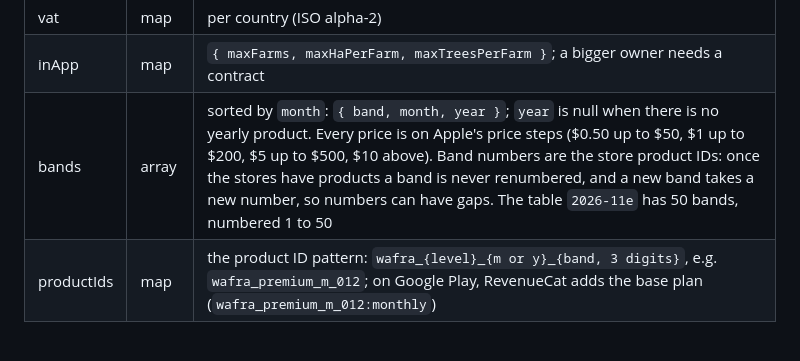
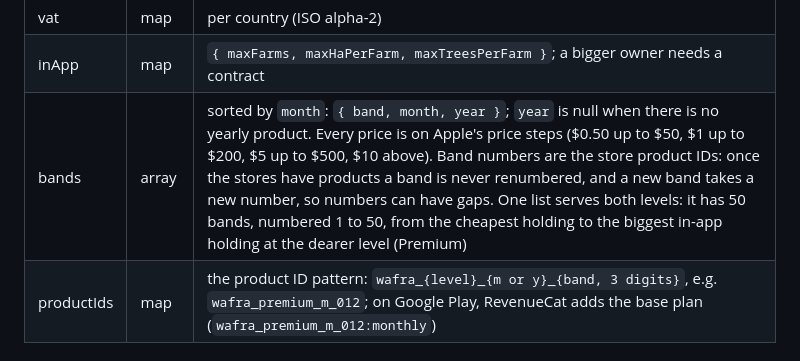
Before and after one commit to romainbigare/white-label-mockup, a Markdown page: docs/service-architecture/FIRESTORE_SCHEMA.md, the part around the change. Rendered like a GitHub page.

```diff
--- a/docs/service-architecture/FIRESTORE_SCHEMA.md
+++ b/docs/service-architecture/FIRESTORE_SCHEMA.md
@@ -154,7 +154,7 @@ has no band: the owner needs a contract (never the top band). The rules are in [
 | currency | string | `USD` |
 | vat | map | per country (ISO alpha-2) |
 | inApp | map | `{ maxFarms, maxHaPerFarm, maxTreesPerFarm }`; a bigger owner needs a contract |
-| bands | array<map> | sorted by `month`: `{ band, month, year }`; `year` is null when there is no yearly product. Every price is on Apple's price steps ($0.50 up to $50, $1 up to $200, $5 up to $500, $10 above). Band numbers are the store product IDs: once the stores have products a band is never renumbered, and a new band takes a new number, so numbers can have gaps. The table `2026-11e` has 50 bands, numbered 1 to 50 |
+| bands | array<map> | sorted by `month`: `{ band, month, year }`; `year` is null when there is no yearly product. Every price is on Apple's price steps ($0.50 up to $50, $1 up to $200, $5 up to $500, $10 above). Band numbers are the store product IDs: once the stores have products a band is never renumbered, and a new band takes a new number, so numbers can have gaps. One list serves both levels: it has 50 bands, numbered 1 to 50, from the cheapest holding to the biggest in-app holding at the dearer level (Premium) |
 | productIds | map | the product ID pattern: `wafra_{level}_{m or y}_{band, 3 digits}`, e.g. `wafra_premium_m_012`; on Google Play, RevenueCat adds the base plan (`wafra_premium_m_012:monthly`) |
 
 ## `pricing/rates` — staff
```
Also changed, not shown: docs/service-architecture/README.md (+2 -1 lines).
